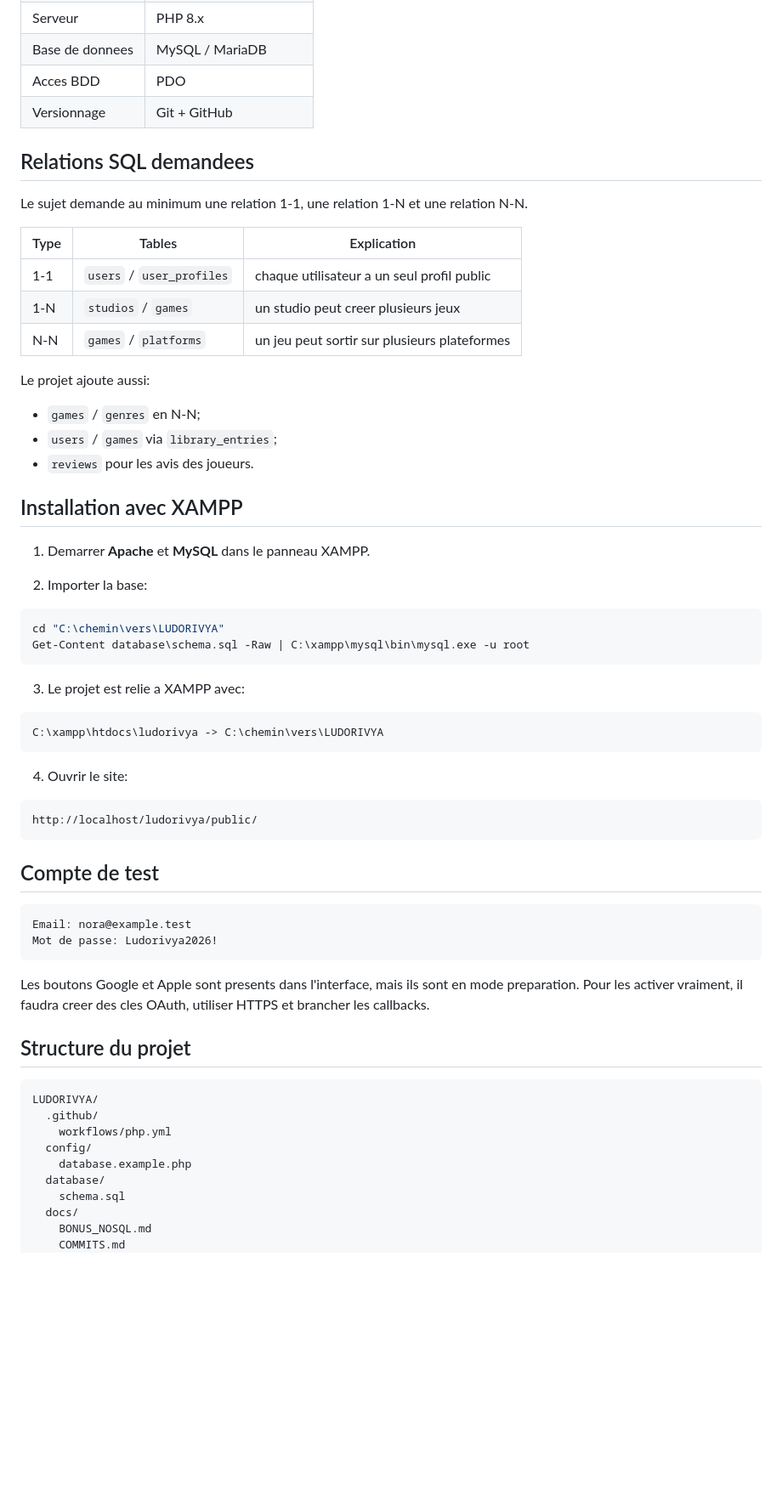
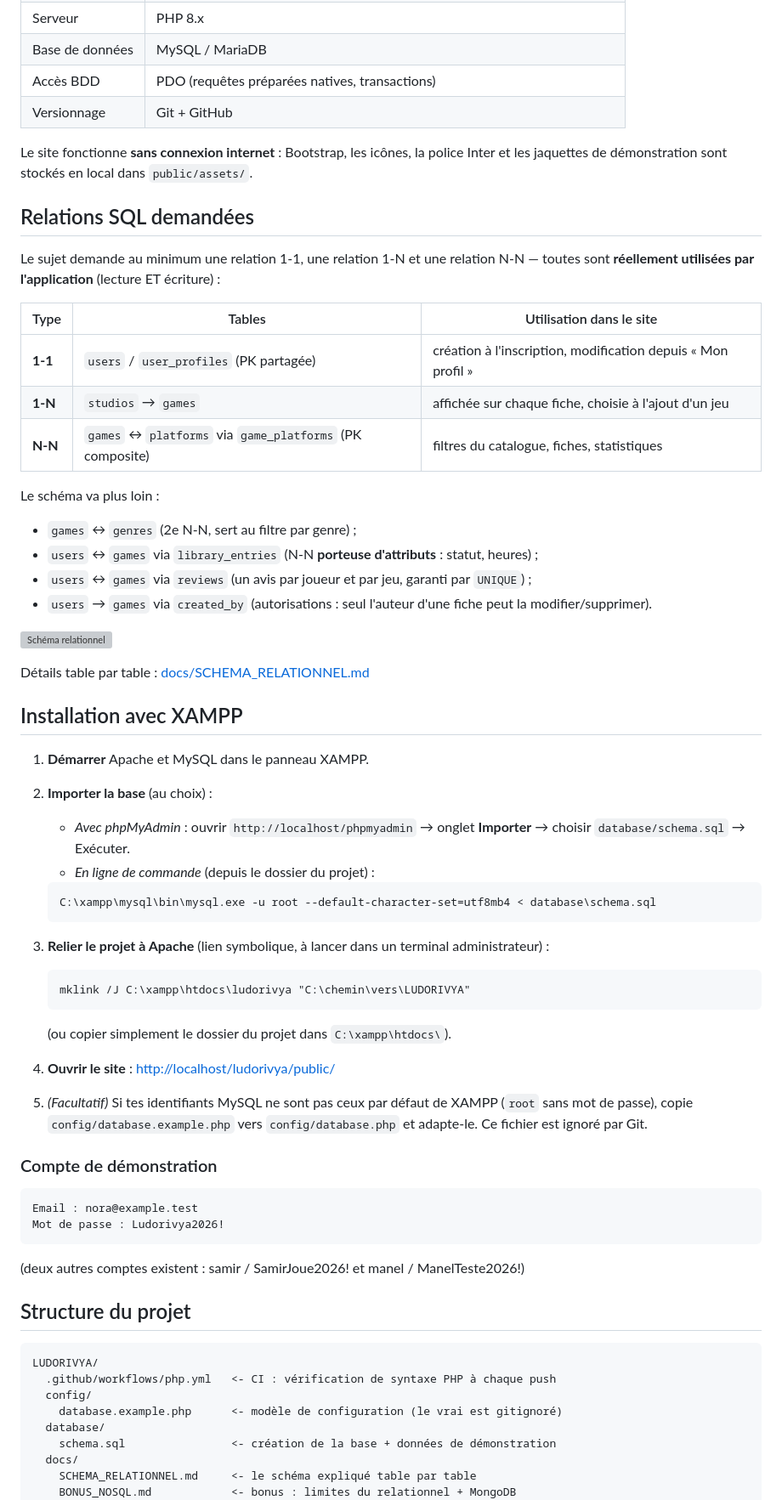
Before and after one commit to neorxprod/ludorivya, a Markdown page: README.md, the part around one of its changes. Shown at 85% size. GitHub-like rendering; blank space fills up the shorter version; grey boxes are pictures that could not be loaded.

````diff
--- a/README.md
+++ b/README.md
@@ -33,67 +44,75 @@ Le site permet de:
 | Serveur | PHP 8.x |
-| Base de donnees | MySQL / MariaDB |
-| Acces BDD | PDO |
+| Base de données | MySQL / MariaDB |
+| Accès BDD | PDO (requêtes préparées natives, transactions) |
 | Versionnage | Git + GitHub |
 
-## Relations SQL demandees
+Le site fonctionne **sans connexion internet** : Bootstrap, les icônes, la police Inter et les jaquettes de démonstration sont stockés en local dans `public/assets/`.
 
-Le sujet demande au minimum une relation 1-1, une relation 1-N et une relation N-N.
+## Relations SQL demandées
 
-| Type | Tables | Explication |
+Le sujet demande au minimum une relation 1-1, une relation 1-N et une relation N-N — toutes sont **réellement utilisées par l'application** (lecture ET écriture) :
+
+| Type | Tables | Utilisation dans le site |
 | --- | --- | --- |
-| 1-1 | `users` / `user_profiles` | chaque utilisateur a un seul profil public |
-| 1-N | `studios` / `games` | un studio peut creer plusieurs jeux |
-| N-N | `games` / `platforms` | un jeu peut sortir sur plusieurs plateformes |
+| **1-1** | `users` / `user_profiles` (PK partagée) | création à l'inscription, modification depuis « Mon profil » |
+| **1-N** | `studios` → `games` | affichée sur chaque fiche, choisie à l'ajout d'un jeu |
+| **N-N** | `games` ↔ `platforms` via `game_platforms` (PK composite) | filtres du catalogue, fiches, statistiques |
 
-Le projet ajoute aussi:
+Le schéma va plus loin :
 
-- `games` / `genres` en N-N;
-- `users` / `games` via `library_entries`;
-- `reviews` pour les avis des joueurs.
+- `games` ↔ `genres` (2e N-N, sert au filtre par genre) ;
+- `users` ↔ `games` via `library_entries` (N-N **porteuse d'attributs** : statut, heures) ;
+- `users` ↔ `games` via `reviews` (un avis par joueur et par jeu, garanti par `UNIQUE`) ;
+- `users` → `games` via `created_by` (autorisations : seul l'auteur d'une fiche peut la modifier/supprimer).
+
+![Schéma relationnel](docs/images/schema-relations.svg)
+
+Détails table par table : [docs/SCHEMA_RELATIONNEL.md](docs/SCHEMA_RELATIONNEL.md)
 
 ## Installation avec XAMPP
 
-1. Demarrer **Apache** et **MySQL** dans le panneau XAMPP.
+1. **Démarrer** Apache et MySQL dans le panneau XAMPP.
 
-2. Importer la base:
+2. **Importer la base** (au choix) :
 
-```powershell
-cd "C:\chemin\vers\LUDORIVYA"
-Get-Content database\schema.sql -Raw | C:\xampp\mysql\bin\mysql.exe -u root
+   - *Avec phpMyAdmin* : ouvrir `http://localhost/phpmyadmin` → onglet **Importer** → choisir `database/schema.sql` → Exécuter.
+   - *En ligne de commande* (depuis le dossier du projet) :
+
+   ```bat
+   C:\xampp\mysql\bin\mysql.exe -u root --default-character-set=utf8mb4 < database\schema.sql
+   ```
+
+3. **Relier le projet à Apache** (lien symbolique, à lancer dans un terminal administrateur) :
+
+   ```bat
+   mklink /J C:\xampp\htdocs\ludorivya "C:\chemin\vers\LUDORIVYA"
+   ```
+
+   (ou copier simplement le dossier du projet dans `C:\xampp\htdocs\`).
+
+4. **Ouvrir le site** : <http://localhost/ludorivya/public/>
+
+5. *(Facultatif)* Si tes identifiants MySQL ne sont pas ceux par défaut de XAMPP (`root` sans mot de passe), copie `config/database.example.php` vers `config/database.php` et adapte-le. Ce fichier est ignoré par Git.
+
+### Compte de démonstration
+
+```text
+Email : nora@example.test
+Mot de passe : Ludorivya2026!
 ```
 
-3. Le projet est relie a XAMPP avec:
-
-```text
-C:\xampp\htdocs\ludorivya -> C:\chemin\vers\LUDORIVYA
-```
-
-4. Ouvrir le site:
-
-```text
-http://localhost/ludorivya/public/
-```
-
-## Compte de test
-
-```text
-Email: nora@example.test
-Mot de passe: Ludorivya2026!
-```
-
-Les boutons Google et Apple sont presents dans l'interface, mais ils sont en mode preparation. Pour les activer vraiment, il faudra creer des cles OAuth, utiliser HTTPS et brancher les callbacks.
+(deux autres comptes existent : samir / SamirJoue2026! et manel / ManelTeste2026!)
 
 ## Structure du projet
 
 ```text
 LUDORIVYA/
-  .github/
-    workflows/php.yml
+  .github/workflows/php.yml   <- CI : vérification de syntaxe PHP à chaque push
   config/
-    database.example.php
+    database.example.php      <- modèle de configuration (le vrai est gitignoré)
   database/
-    schema.sql
+    schema.sql                <- création de la base + données de démonstration
   docs/
-    BONUS_NOSQL.md
-    COMMITS.md
+    SCHEMA_RELATIONNEL.md     <- le schéma expliqué table par table
+    BONUS_NOSQL.md            <- bonus : limites du relationnel + MongoDB
     PLAN_ACTION.md
````
Also changed, not shown: other parts of README.md (+71 -65 lines), docs/BONUS_NOSQL.md (+31 -33 lines), docs/PLAN_ACTION.md (+21 -31 lines), docs/images/accueil.png (added), docs/images/fiche-jeu.png (added), docs/images/statistiques.png (added), 2 other files.
